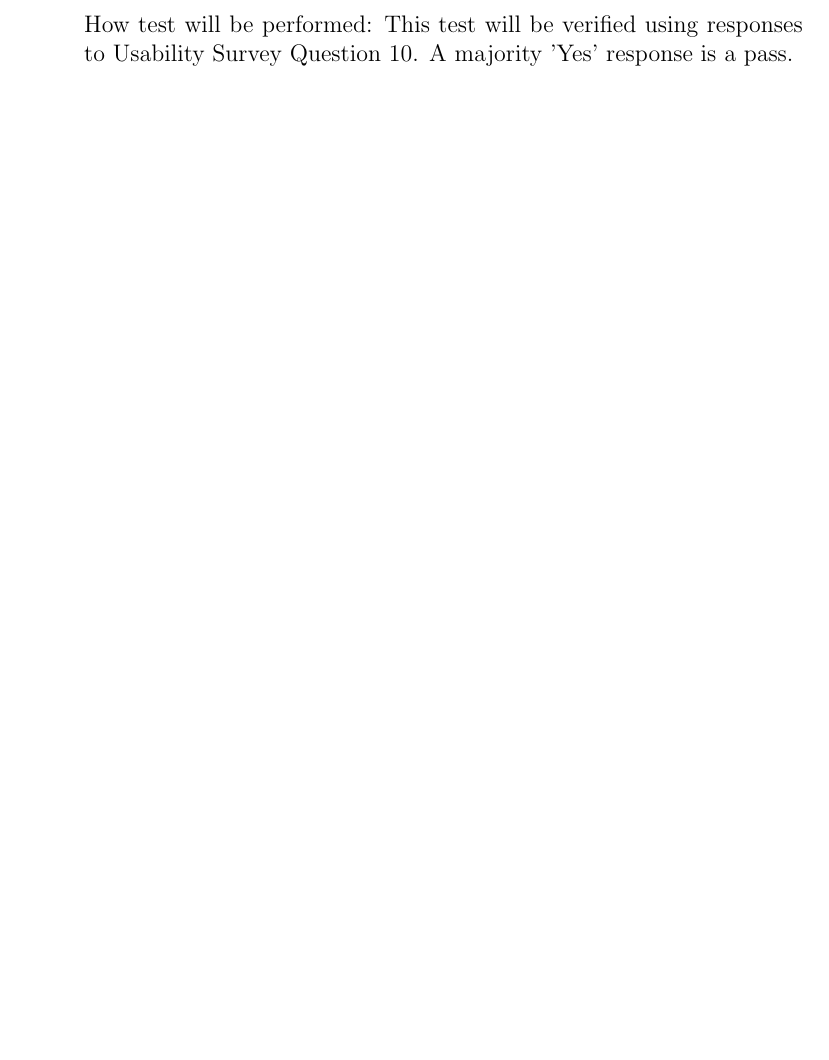
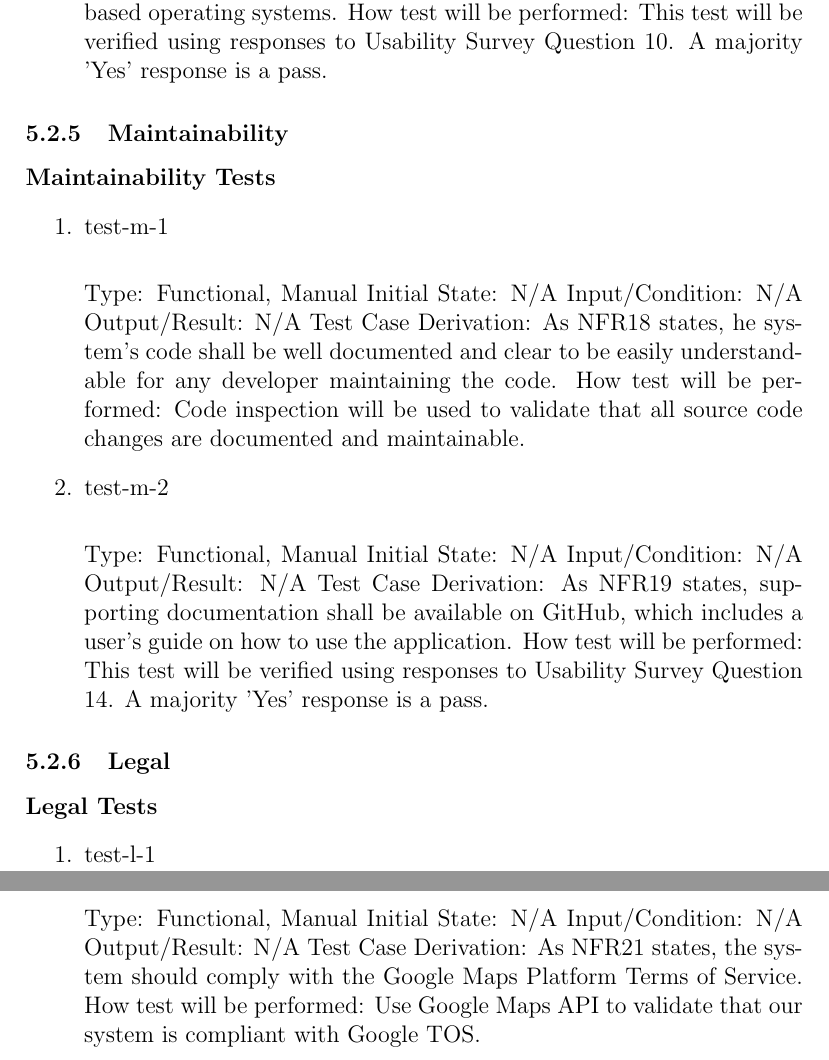
Before and after one commit to mehtaj8/Greenway, a LaTeX document (docs/VnVPlan/VnVPlan.tex): part of page 19 of 23 before the commit and two parts of pages 20 and 21 of 25 after it, the two joined at a grey line, cut so that both start at the same text, the shorter picture padded with empty space. Compiled offline with pdfLaTeX.

Commit message:
Update VnVPlan.tex

```diff
--- a/docs/VnVPlan/VnVPlan.tex
+++ b/docs/VnVPlan/VnVPlan.tex
@@ -511,49 +574,75 @@ How test will be performed: This test will be verified using responses to Usabil
 \item{test-t-1\\}
 
 Type: Functional, Manual
-
 Initial State: N/A
-
 Input/Condition: N/A
-
 Output/Result: N/A
-
 Test Case Derivation: As NFR15 states, the system shall be able to run on all modern browsers.
-
 How test will be performed: This test will be verified using responses to Usability Survey Question 5. A majority 'Yes' response is a pass.
 
 \item{test-t-2\\}
 
 Type: Functional, Manual
-
 Initial State: N/A
-
 Input/Condition: N/A
-
 Output/Result: N/A
-
 Test Case Derivation: As NFR17 states, the system shall be available to download for the public via GitHub.
-
 How test will be performed: This test will be verified using responses to Usability Survey Question 9. A majority 'Yes' response is a pass.
 
 \item{test-t-3\\}
 
 Type: Functional, Manual
-
 Initial State: N/A
-
 Input/Condition: N/A
-
 Output/Result: N/A
-
 Test Case Derivation: As NFR20 states, the system shall be compatible to run between Windows, Mac, and Linux-based operating systems.
-
 How test will be performed: This test will be verified using responses to Usability Survey Question 10. A majority 'Yes' response is a pass.
-
 
 \end{enumerate}
 
-...
+\subsubsection{Maintainability}
+
+\paragraph{Maintainability Tests}
+
+\begin{enumerate}
+
+\item{test-m-1\\}
+
+Type: Functional, Manual
+Initial State: N/A
+Input/Condition: N/A
+Output/Result: N/A
+Test Case Derivation: As NFR18 states, he system's code shall be well documented and clear to be easily understandable for any developer maintaining the code.
+How test will be performed: Code inspection will be used to validate that all source code changes are documented and maintainable.
+
+\item{test-m-2\\}
+
+Type: Functional, Manual
+Initial State: N/A
+Input/Condition: N/A
+Output/Result: N/A
+Test Case Derivation: As NFR19 states, supporting documentation shall be available on GitHub, which includes a user's guide on how to use the application.
+How test will be performed: This test will be verified using responses to Usability Survey Question 14. A majority 'Yes' response is a pass.
+
+\end{enumerate}
+
+\subsubsection{Legal}
+
+\paragraph{Legal Tests}
+
+\begin{enumerate}
+
+\item{test-l-1\\}
+
+Type: Functional, Manual
+Initial State: N/A
+Input/Condition: N/A
+Output/Result: N/A
+Test Case Derivation: As NFR21 states, the system should comply with the Google Maps Platform Terms of Service.
+How test will be performed: Use Google Maps API to validate that our system is compliant with Google TOS.
+
+\end{enumerate}
+
 
 \newpage
 
```
Also changed, not shown: docs/VnVPlan/VnVPlan.tex (67 more changed lines).
